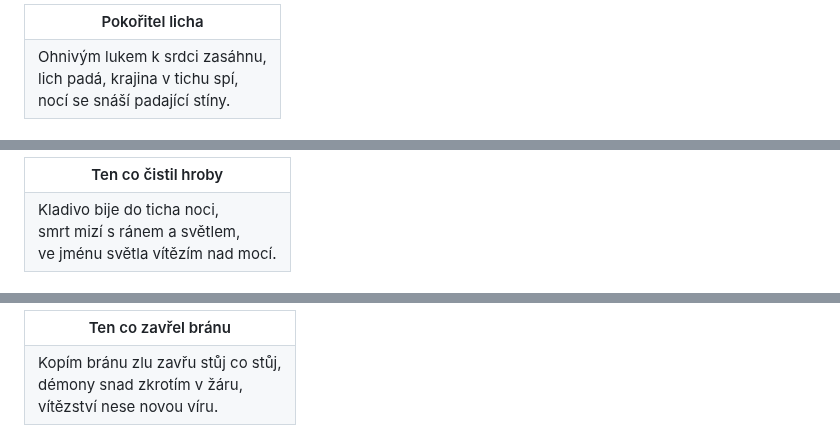
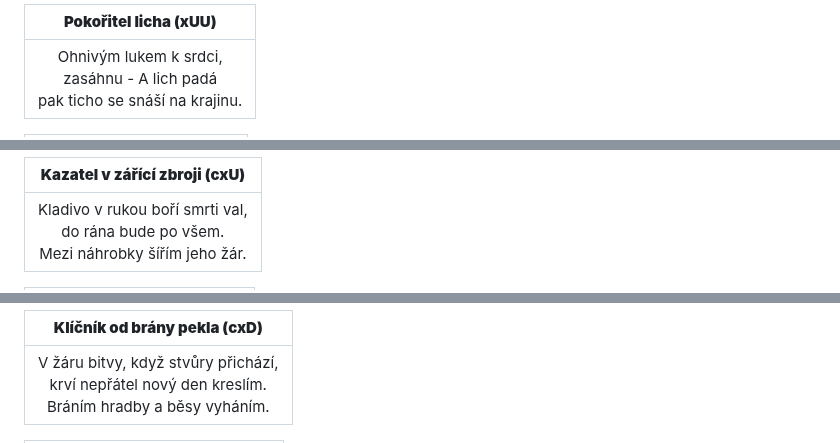
Before and after one commit to gdarai/ZD_texts, a Markdown page: basnicky_ukoly.md, 3 parts joined by grey strips. GitHub-like rendering.

```diff
--- a/basnicky_ukoly.md
+++ b/basnicky_ukoly.md
@@ -93,6 +93,5 @@
 
-<table align="center">
-<tr><th>Pokořitel licha</th></tr>
-<tr><td>Ohnivým lukem k srdci zasáhnu,<br>lich padá, krajina v tichu spí,<br>nocí se snáší padající stíny.</td></tr>
-</table>
+| **Pokořitel licha (xUU)** |
+|:--:|
+| Ohnivým lukem k srdci,<br>zasáhnu - A lich padá<br>pak ticho se snáší na krajinu. |
 
@@ -121,6 +121,5 @@
 
-<table align="center">
-<tr><th>Ten co čistil hroby</th></tr>
-<tr><td>Kladivo bije do ticha noci,<br>smrt mizí s ránem a světlem,<br>ve jménu světla vítězím nad mocí.</td></tr>
-</table>
+| **Kazatel v zářící zbroji (cxU)** |
+|:--:|
+| Kladivo v rukou boří smrti val,<br>do rána bude po všem.<br>Mezi náhrobky šířím jeho žár. |
 
@@ -135,6 +135,5 @@
 
-<table align="center">
-<tr><th>Ten co zavřel bránu</th></tr>
-<tr><td>Kopím bránu zlu zavřu stůj co stůj,<br>démony snad zkrotím v žáru,<br>vítězství nese novou víru.</td></tr>
-</table>
+| **Klíčník od brány pekla (cxD)** |
+|:--:|
+| V žáru bitvy, když stvůry přichází,<br>krví nepřátel nový den kreslím.<br>Bráním hradby a běsy vyháním. |
 
```
Also changed, not shown: other parts of basnicky_ukoly.md (+112 -108 lines), basnicky_zbrane.md (+6 -6 lines).
